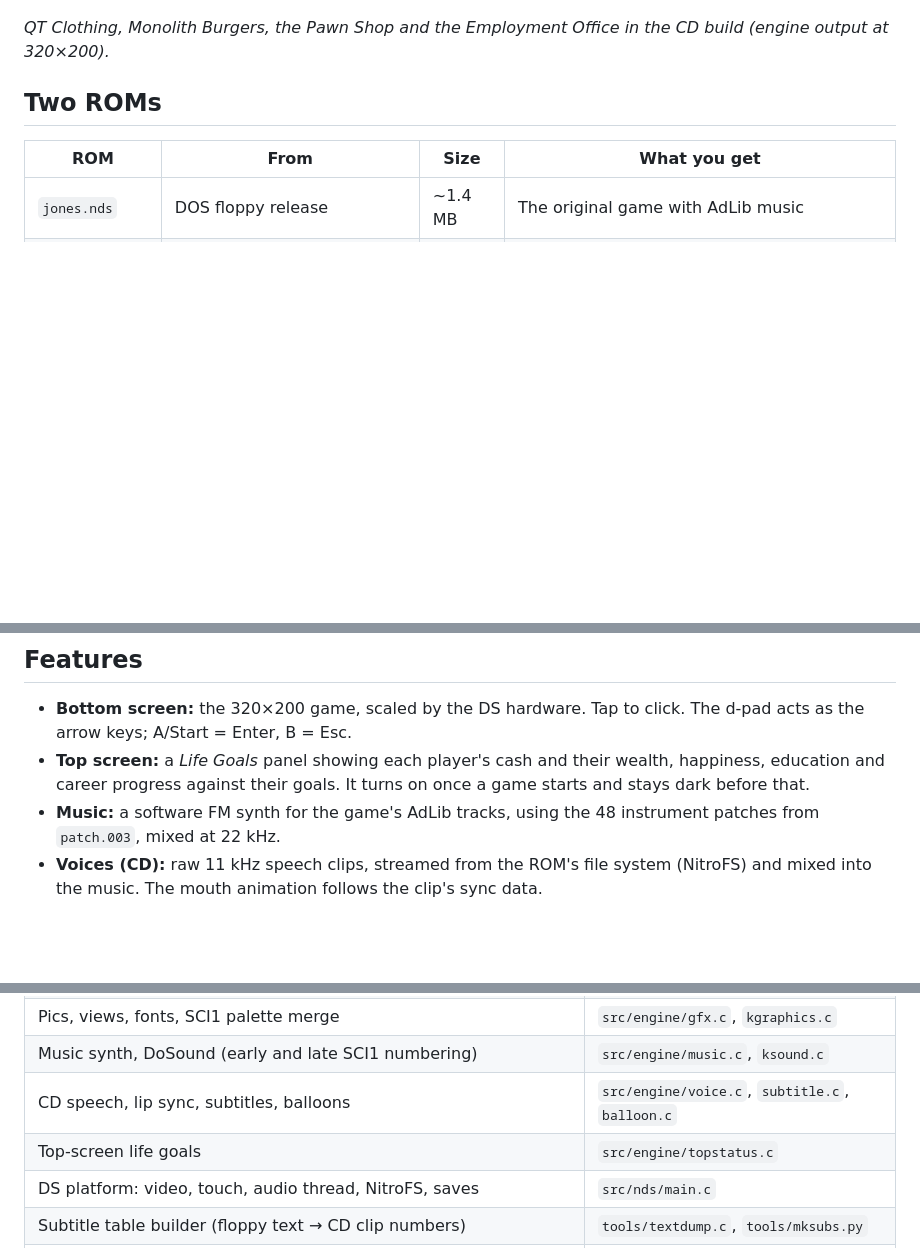
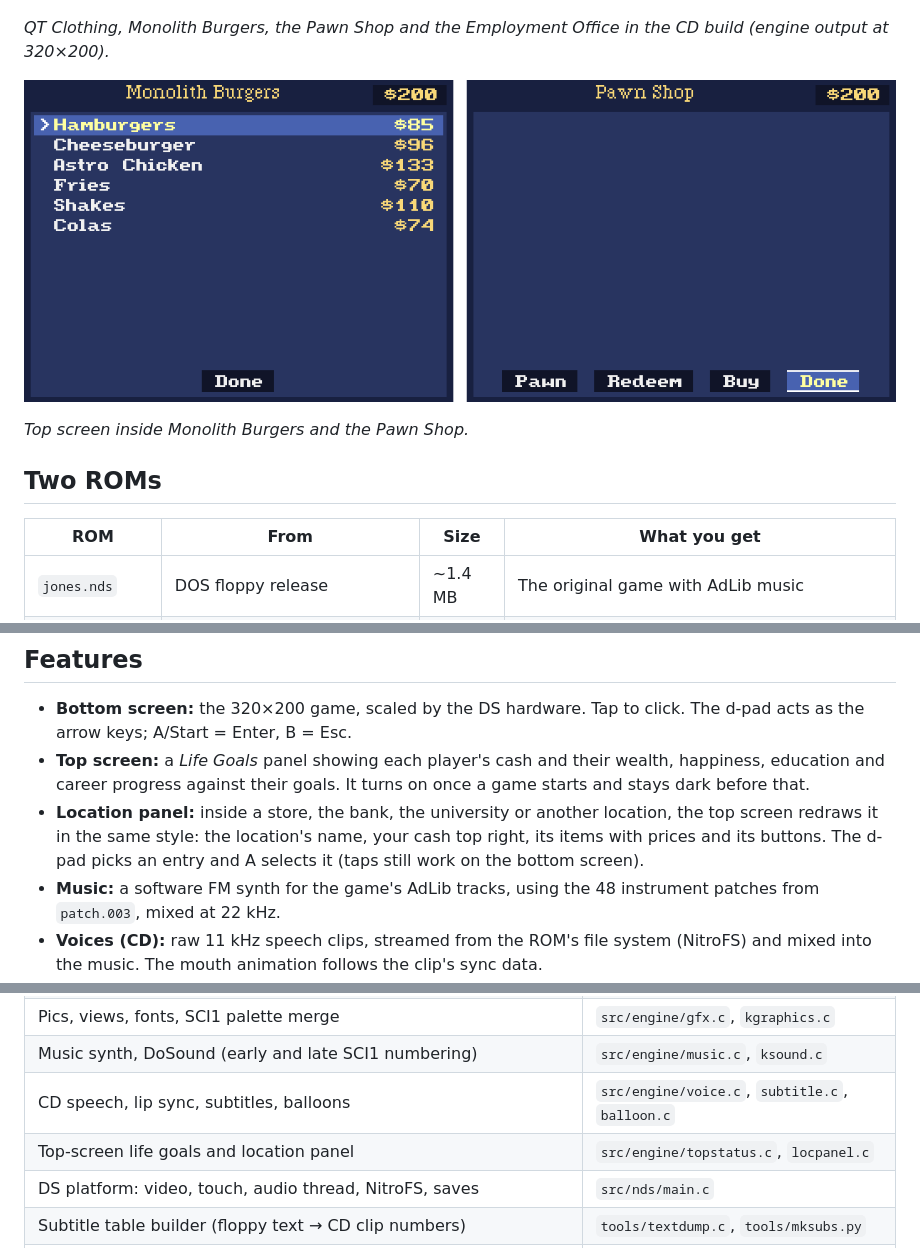
Before and after one commit to amosjerbi/ports-rgds, a Markdown page: jones-fast-lane/README.md, 3 parts joined by grey strips. Drawn GitHub-style; pictures changed too: jones-fast-lane/screens/location-panels.png (added); blank space fills up the shorter version.

```diff
--- a/jones-fast-lane/README.md
+++ b/jones-fast-lane/README.md
@@ -21,6 +21,10 @@ game; see **[BUILDING.md](BUILDING.md)**.
 
 *QT Clothing, Monolith Burgers, the Pawn Shop and the Employment Office in the CD build (engine output at 320×200).*
 
+![Location panels](screens/location-panels.png)
+
+*Top screen inside Monolith Burgers and the Pawn Shop.*
+
 ## Two ROMs
 
 | ROM | From | Size | What you get |
@@ -35,6 +39,10 @@ game; see **[BUILDING.md](BUILDING.md)**.
 - **Top screen:** a *Life Goals* panel showing each player's cash and their
   wealth, happiness, education and career progress against their goals. It
   turns on once a game starts and stays dark before that.
+- **Location panel:** inside a store, the bank, the university or another
+  location, the top screen redraws it in the same style: the location's name,
+  your cash top right, its items with prices and its buttons. The d-pad picks
+  an entry and A selects it (taps still work on the bottom screen).
 - **Music:** a software FM synth for the game's AdLib tracks, using the 48
   instrument patches from `patch.003`, mixed at 22 kHz.
 - **Voices (CD):** raw 11 kHz speech clips, streamed from the ROM's file
@@ -58,7 +66,7 @@ game; see **[BUILDING.md](BUILDING.md)**.
 | Pics, views, fonts, SCI1 palette merge | `src/engine/gfx.c`, `kgraphics.c` |
 | Music synth, DoSound (early and late SCI1 numbering) | `src/engine/music.c`, `ksound.c` |
 | CD speech, lip sync, subtitles, balloons | `src/engine/voice.c`, `subtitle.c`, `balloon.c` |
-| Top-screen life goals | `src/engine/topstatus.c` |
+| Top-screen life goals and location panel | `src/engine/topstatus.c`, `locpanel.c` |
 | DS platform: video, touch, audio thread, NitroFS, saves | `src/nds/main.c` |
 | Subtitle table builder (floppy text → CD clip numbers) | `tools/textdump.c`, `tools/mksubs.py` |
 | Headless test runner (renders frames, WAV, traces) | `tools/scirun.c` |
```
Also changed, not shown: 10 other files.
